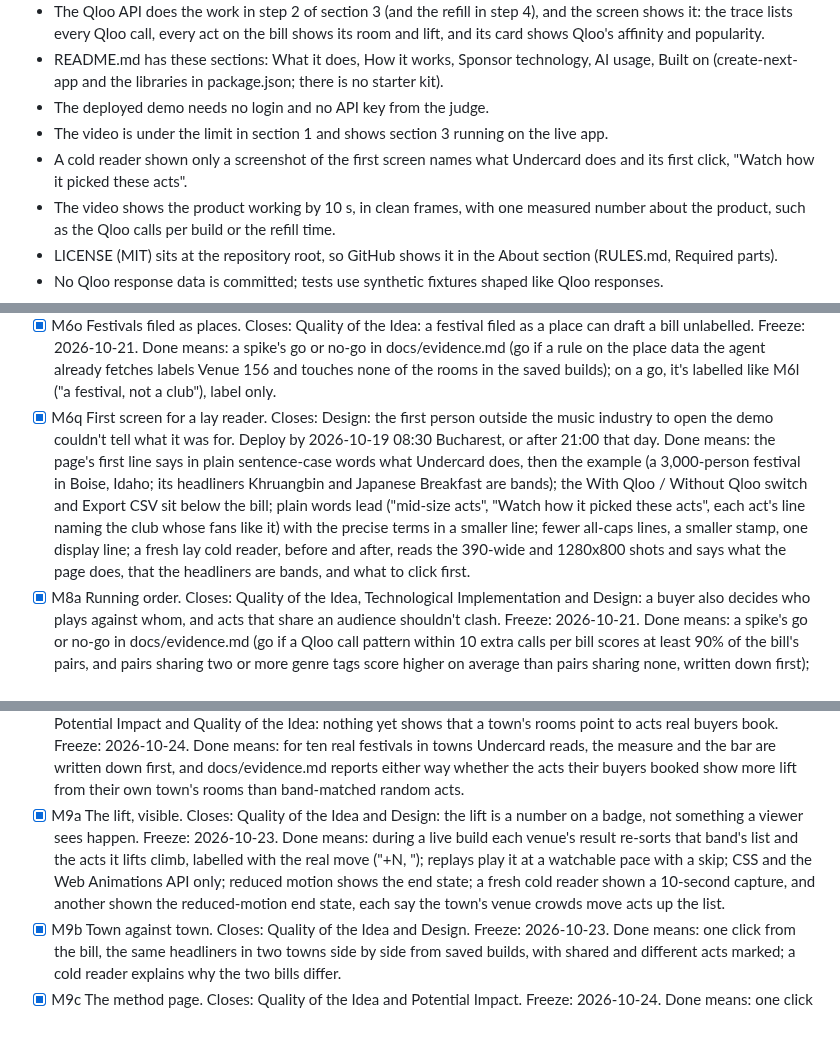
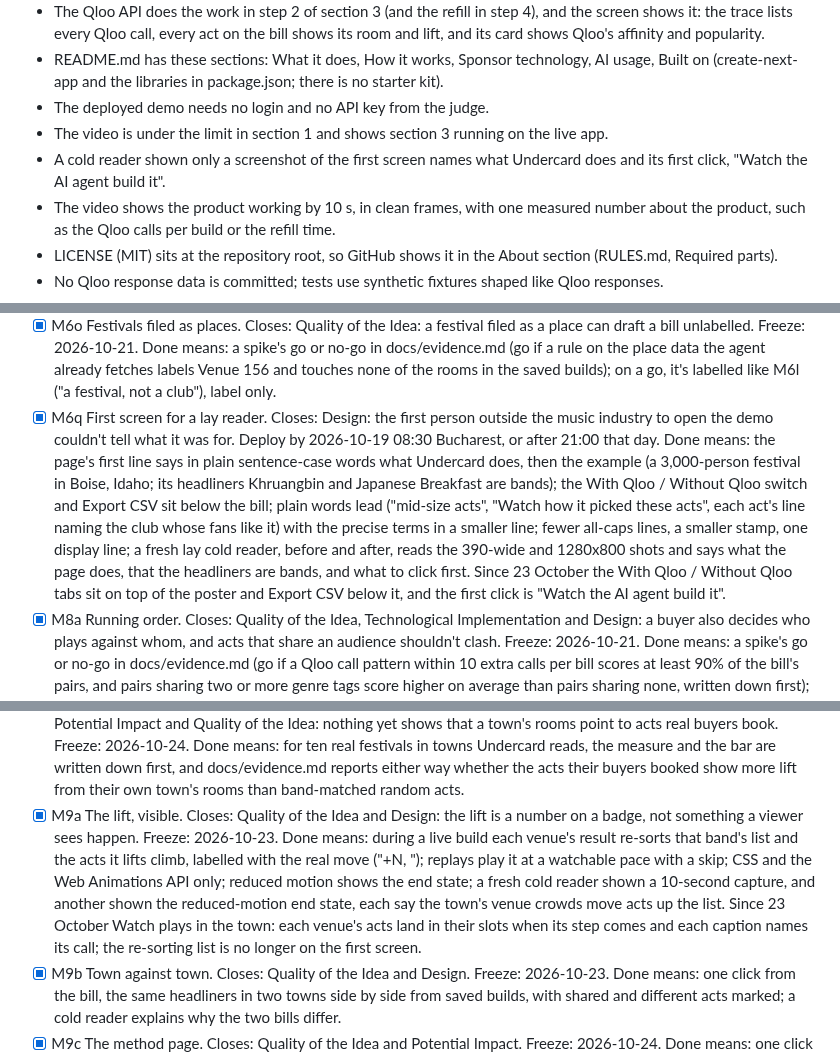
Before and after one commit to danielbutnar/undercard-qloo, a Markdown page: SPEC.md, 3 parts joined by grey strips. Drawn GitHub-style; blank space fills up the shorter version.

```diff
--- a/SPEC.md
+++ b/SPEC.md
@@ -50,7 +50,7 @@ The entry is finished when all of these are true:
 - README.md has these sections: What it does, How it works, Sponsor technology, AI usage, Built on (create-next-app and the libraries in package.json; there is no starter kit).
 - The deployed demo needs no login and no API key from the judge.
 - The video is under the limit in section 1 and shows section 3 running on the live app.
-- A cold reader shown only a screenshot of the first screen names what Undercard does and its first click, "Watch how it picked these acts".
+- A cold reader shown only a screenshot of the first screen names what Undercard does and its first click, "Watch the AI agent build it".
 - The video shows the product working by 10 s, in clean frames, with one measured number about the product, such as the Qloo calls per build or the refill time.
 - LICENSE (MIT) sits at the repository root, so GitHub shows it in the About section (RULES.md, Required parts).
 - No Qloo response data is committed; tests use synthetic fixtures shaped like Qloo responses.
@@ -87,13 +87,13 @@ One milestone per Claude Code run. Tick it when its "Done means" is true and `pn
 - [x] M6m Checked towns replay. Closes: Design and Technological Implementation: a checked-town click runs the agent live, slow and limited. Freeze: 2026-10-18 23:00 Bucharest. Done means: every checked town has a saved build of the demo's brief with the town's state or country, under its own festival id, made fresh once on production the way M6d made Austin's (Boise's latest pointer never moves); a town stays in the list only if its saved build fills both bands (written down first); a checked-town button replays its saved build, marked as a replay, with the live run next to it, and edited headliners run live as before; an e2e clicks three towns without starting a live run.
 - [x] M6n A better thin-town answer. Closes: Design and Potential Impact: a typed town that can't be found or is too thin ends without a next step. Freeze: 2026-10-20. Done means: that state says what happened in one sentence and offers the checked towns in the same country (or all of them), one click each; shots at 1440x810 and 390 wide pass the design checks.
 - [x] M6o Festivals filed as places. Closes: Quality of the Idea: a festival filed as a place can draft a bill unlabelled. Freeze: 2026-10-21. Done means: a spike's go or no-go in docs/evidence.md (go if a rule on the place data the agent already fetches labels Venue 156 and touches none of the rooms in the saved builds); on a go, it's labelled like M6l ("a festival, not a club"), label only.
-- [x] M6q First screen for a lay reader. Closes: Design: the first person outside the music industry to open the demo couldn't tell what it was for. Deploy by 2026-10-19 08:30 Bucharest, or after 21:00 that day. Done means: the page's first line says in plain sentence-case words what Undercard does, then the example (a 3,000-person festival in Boise, Idaho; its headliners Khruangbin and Japanese Breakfast are bands); the With Qloo / Without Qloo switch and Export CSV sit below the bill; plain words lead ("mid-size acts", "Watch how it picked these acts", each act's line naming the club whose fans like it) with the precise terms in a smaller line; fewer all-caps lines, a smaller stamp, one display line; a fresh lay cold reader, before and after, reads the 390-wide and 1280x800 shots and says what the page does, that the headliners are bands, and what to click first.
+- [x] M6q First screen for a lay reader. Closes: Design: the first person outside the music industry to open the demo couldn't tell what it was for. Deploy by 2026-10-19 08:30 Bucharest, or after 21:00 that day. Done means: the page's first line says in plain sentence-case words what Undercard does, then the example (a 3,000-person festival in Boise, Idaho; its headliners Khruangbin and Japanese Breakfast are bands); the With Qloo / Without Qloo switch and Export CSV sit below the bill; plain words lead ("mid-size acts", "Watch how it picked these acts", each act's line naming the club whose fans like it) with the precise terms in a smaller line; fewer all-caps lines, a smaller stamp, one display line; a fresh lay cold reader, before and after, reads the 390-wide and 1280x800 shots and says what the page does, that the headliners are bands, and what to click first. Since 23 October the With Qloo / Without Qloo tabs sit on top of the poster and Export CSV below it, and the first click is "Watch the AI agent build it".
 - [x] M8a Running order. Closes: Quality of the Idea, Technological Implementation and Design: a buyer also decides who plays against whom, and acts that share an audience shouldn't clash. Freeze: 2026-10-21. Done means: a spike's go or no-go in docs/evidence.md (go if a Qloo call pattern within 10 extra calls per bill scores at least 90% of the bill's pairs, and pairs sharing two or more genre tags score higher on average than pairs sharing none, written down first); on a go, one click from the bill gives a running order on two stages, openers early and Mid acts later, arranged so acts playing at the same time share the least audience; each slot says who it plays against and how much they share, and the trace lists the calls.
 - [x] M8b A bill that covers the town (no-go, docs/evidence.md section 16). Closes: Quality of the Idea and Potential Impact: each band takes its strongest acts, so one room can supply the whole bill (Venue 213 Austin lifted all 10). Freeze: 2026-10-22. Done means: an offline spike on cached responses, choosing among acts that already pass the bar so the sets spread across the anchor rooms and genres, with its go or no-go in docs/evidence.md (go if the rooms per bill rise in at least 3 of the 4 saved towns, each band's mean affinity falls by at most 10%, and every saved town still fills both bands, written down first); on a go, it's applied, the saved towns are rebuilt on production (Boise included, its pointer moving), and the bill says how many of the town's rooms it draws from.
 - [x] M8c Keep and redraft. Closes: Design and Potential Impact. Freeze: 2026-10-23. Done means: the buyer can mark acts Keep; "Redraft the rest" refills every slot not kept, with the same bar, excluding kept and unavailable acts, in at most 3 Qloo calls; an e2e keeps three acts, redrafts, and sees the kept acts stay while the other slots change.
 - [x] M6r Plain words, round 2. Closes: Design: M6q passed only AI readers, and its lay reader still named "fee band", bare "+N" badges, "room", "bill", "agent" and an unexplained "Qloo"; Quality of the Idea: the running order's score read as shared ticket buyers. Deploy by 2026-10-18 22:00 Bucharest, else after 21:00 on 2026-10-19. Done means: "fee range" replaces "fee band" and no bare "+N" is left on the page; "venue" for "room"; "lineup (the bill)" at first use; "AI agent" at first use on every screen; Qloo explained in one clause where the first screen first names it, above the fold at 390 wide; plain word first and the buyer's term once in brackets; the running order says how close two acts' fans' tastes are, ranked within the lineup, with the raw score in the trace, and a booker-pairs check in docs/evidence.md decides whether it stays in the demo path; two fresh lay readers each say what the page does and explain fee range, a badge number, AI agent and Qloo from the screenshot alone; the talent-buyer cold reader still names the buyer and the venues; deployed and the live e2e passes.
 - [x] M8d Premise test on real festivals (not supported at the bar: 7 of 10, docs/evidence.md section 18). Closes: Potential Impact and Quality of the Idea: nothing yet shows that a town's rooms point to acts real buyers book. Freeze: 2026-10-24. Done means: for ten real festivals in towns Undercard reads, the measure and the bar are written down first, and docs/evidence.md reports either way whether the acts their buyers booked show more lift from their own town's rooms than band-matched random acts.
-- [x] M9a The lift, visible. Closes: Quality of the Idea and Design: the lift is a number on a badge, not something a viewer sees happen. Freeze: 2026-10-23. Done means: during a live build each venue's result re-sorts that band's list and the acts it lifts climb, labelled with the real move ("+N, <venue>"); replays play it at a watchable pace with a skip; CSS and the Web Animations API only; reduced motion shows the end state; a fresh cold reader shown a 10-second capture, and another shown the reduced-motion end state, each say the town's venue crowds move acts up the list.
+- [x] M9a The lift, visible. Closes: Quality of the Idea and Design: the lift is a number on a badge, not something a viewer sees happen. Freeze: 2026-10-23. Done means: during a live build each venue's result re-sorts that band's list and the acts it lifts climb, labelled with the real move ("+N, <venue>"); replays play it at a watchable pace with a skip; CSS and the Web Animations API only; reduced motion shows the end state; a fresh cold reader shown a 10-second capture, and another shown the reduced-motion end state, each say the town's venue crowds move acts up the list. Since 23 October Watch plays in the town: each venue's acts land in their slots when its step comes and each caption names its call; the re-sorting list is no longer on the first screen.
 - [x] M9b Town against town. Closes: Quality of the Idea and Design. Freeze: 2026-10-23. Done means: one click from the bill, the same headliners in two towns side by side from saved builds, with shared and different acts marked; a cold reader explains why the two bills differ.
 - [x] M9c The method page. Closes: Quality of the Idea and Potential Impact. Freeze: 2026-10-24. Done means: one click from the bill, in the bill's visual language with no hero and no feature cards: one diagram (headliners, the town's venues, lift, the bill), the evidence table with every stated limit, a video slot that loads only when played, and answers to five objections (does the town know these acts; what the model decides and what Qloo decides; why venues; what happens when a town is thin; why trust a pick), every claim linked to its row in docs/evidence.md; a cold reader of only this page answers all five correctly.
 - [x] M8e Accessibility and input hardening. Closes: Design and Technological Implementation. Freeze: 2026-10-25. Done means: a keyboard and screen-reader pass on every screen, with what it found fixed, and tests showing that a town or headliner written as instructions to the planner is treated as plain data.
```
Also changed, not shown: other parts of SPEC.md (+9 -9 lines).
